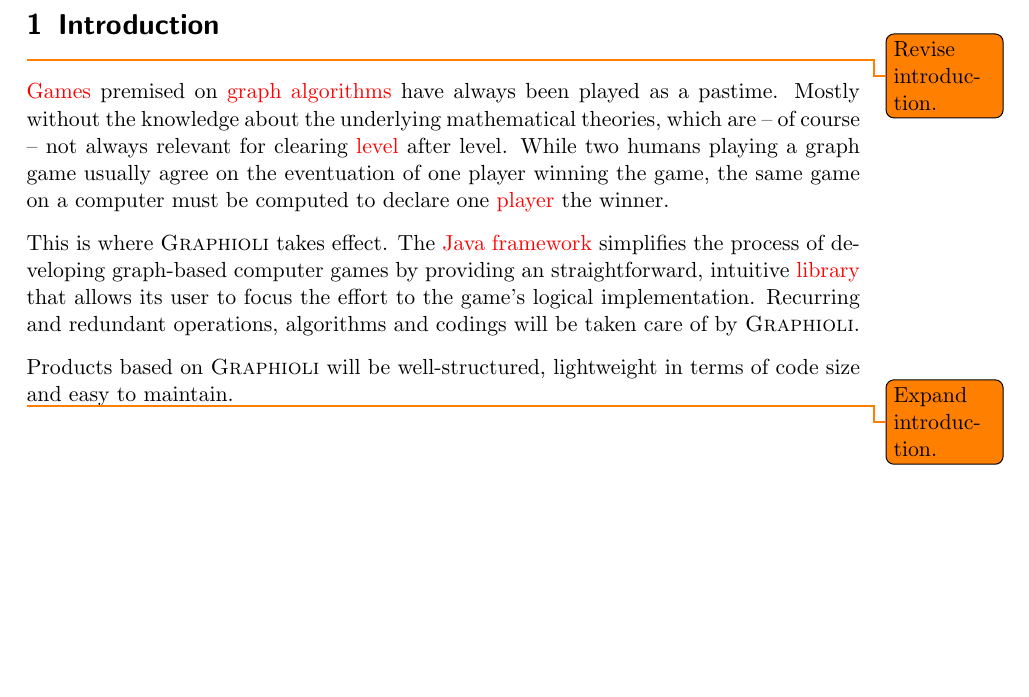
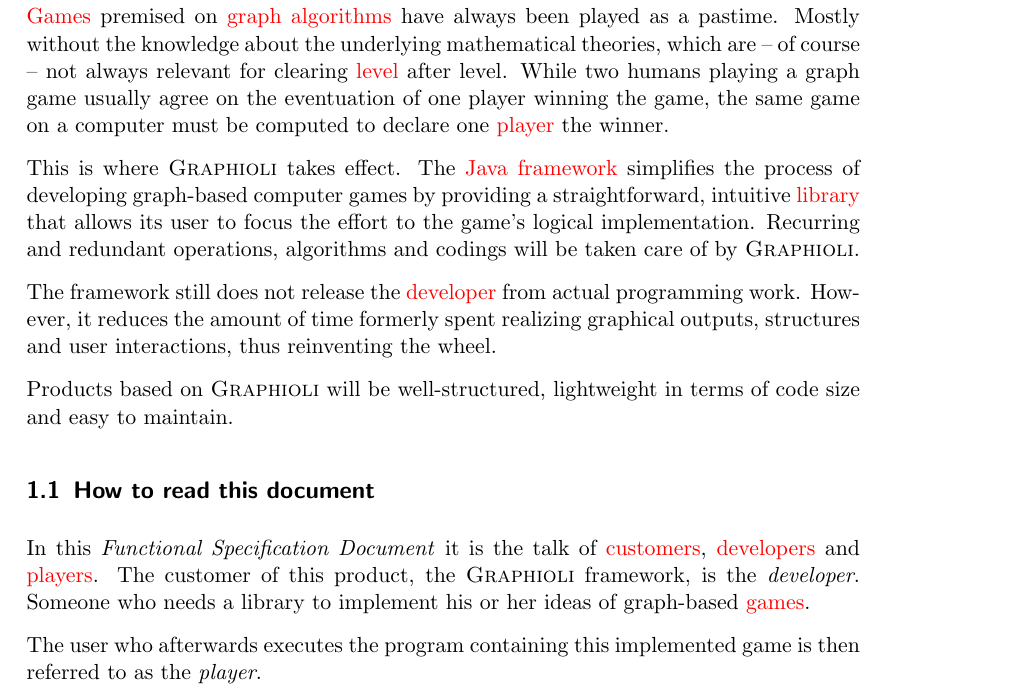
Before and after one commit to EmDee/Graphioli, a LaTeX document (pflichtenheft/pflichtenheft.tex, which reads pflichtenheft/einleitung.tex): part of page 5 of 33, cut at the place of the change, the shorter picture padded with empty space. Compiled offline with pdfLaTeX.

Commit message:
Revised introduction, expanded it by 'how to read this document'.

```diff
--- a/pflichtenheft/einleitung.tex
+++ b/pflichtenheft/einleitung.tex
@@ -1,9 +1,13 @@
 \section{Introduction}
-\todo{Revise introduction.}
 \Glspl{game} premised on \gls{graph} \glspl{algorithm} have always been played as a pastime. Mostly without the knowledge about the underlying mathematical theories, which are – of course – not always relevant for clearing \gls{level} after level. While two humans playing a graph game usually agree on the eventuation of one player winning the game, the same game on a computer must be computed to declare one \gls{player} the winner.\par
 
-This is where {\graphioli} takes effect. The \Gls{java} \gls{framework} simplifies the process of developing graph-based computer games by providing an straightforward, intuitive \gls{library} that allows its user to focus the effort to the game's logical implementation. Recurring and redundant operations, algorithms and codings will be taken care of by {\graphioli}.\par
+This is where {\graphioli} takes effect. The \Gls{java} \gls{framework} simplifies the process of developing graph-based computer games by providing a straightforward, intuitive \gls{library} that allows its user to focus the effort to the game's logical implementation. Recurring and redundant operations, algorithms and codings will be taken care of by {\graphioli}.\par
+
+The framework still does not release the \gls{developer} from actual programming work. However, it reduces the amount of time formerly spent realizing graphical outputs, structures and user interactions, thus reinventing the wheel.\par
 
 Products based on {\graphioli} will be well-structured, lightweight in terms of code size and easy to maintain.\par
 
-\todo{Expand introduction.}
+\subsection{How to read this document}
+
+In this \emph{Functional Specification Document} it is the talk of \glspl{customer}, \glspl{developer} and \glspl{player}. The customer of this product, the {\graphioli} framework, is the \emph{developer}. Someone who needs a library to implement his or her ideas of graph-based \glspl{game}.\par
+The user who afterwards executes the program containing this implemented game is then referred to as the \emph{player}.
```
